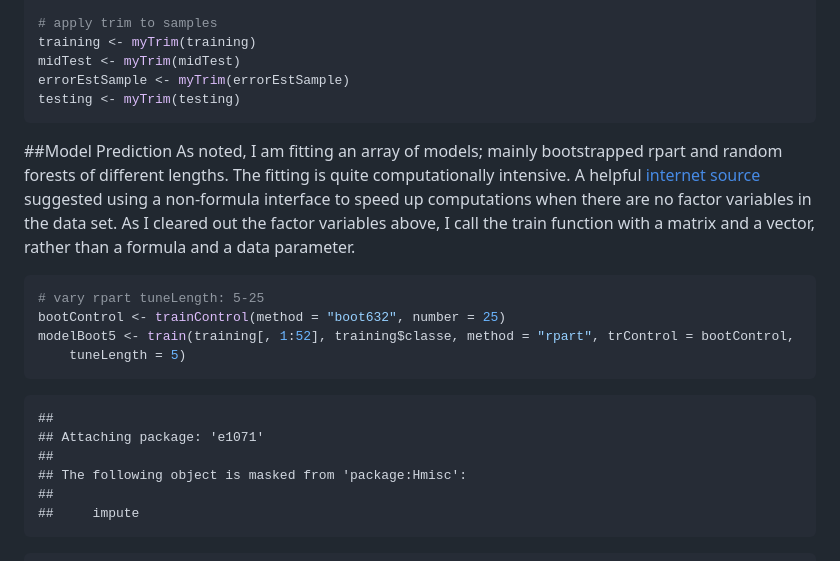
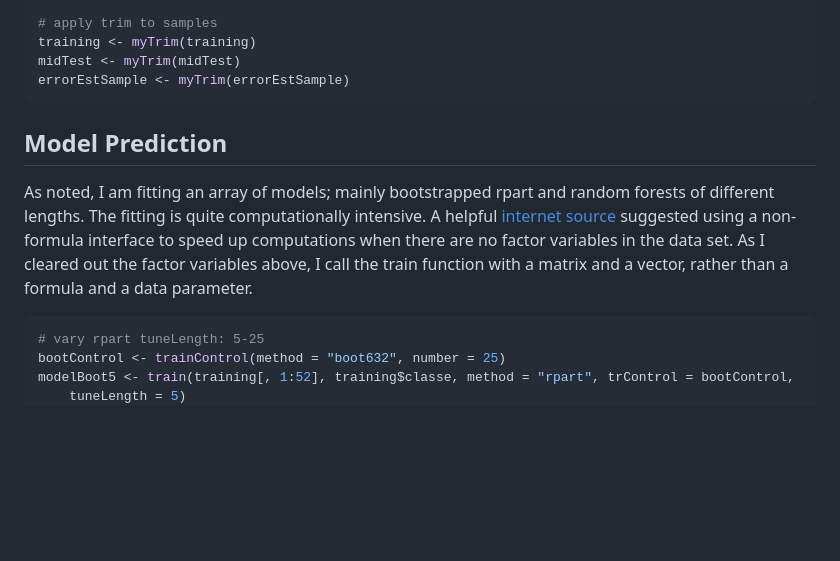
Before and after one commit to jasonjensen/practicalMachineLearningProject, a Markdown page: machineLearningProject.md, the part around the change printed below. GitHub-like rendering; blank space fills up the shorter version.

````diff
--- a/machineLearningProject.md
+++ b/machineLearningProject.md
@@ -105,11 +63,10 @@ myTrim <- function(df) {
 training <- myTrim(training)
 midTest <- myTrim(midTest)
 errorEstSample <- myTrim(errorEstSample)
-testing <- myTrim(testing)
 ```
 
 
-##Model Prediction
+## Model Prediction
 As noted, I am fitting an array of models; mainly bootstrapped rpart and random forests of different lengths. The fitting is quite computationally intensive. A helpful [internet source](http://stackoverflow.com/questions/22200923/different-results-with-formula-and-non-formula-for-caret-training) suggested using a non-formula interface to speed up computations when there are no factor variables in the data set. As I cleared out the factor variables above, I call the train function with a matrix and a vector, rather than a formula and a data parameter.
 
 
@@ -118,18 +75,6 @@ As noted, I am fitting an array of models; mainly bootstrapped rpart and random
 bootControl <- trainControl(method = "boot632", number = 25)
 modelBoot5 <- train(training[, 1:52], training$classe, method = "rpart", trControl = bootControl,
     tuneLength = 5)
-```
-
-```
-##
-## Attaching package: 'e1071'
-##
-## The following object is masked from 'package:Hmisc':
-##
-##     impute
-```
-
-```r
 modelBoot10 <- train(training[, 1:52], training$classe, method = "rpart", trControl = bootControl,
     tuneLength = 10)
 modelBoot15 <- train(training[, 1:52], training$classe, method = "rpart", trControl = bootControl,
````
Also changed, not shown: other parts of machineLearningProject.md (+33 -61 lines), figure/Exploring_the_random_tree.png, 3 other files.
